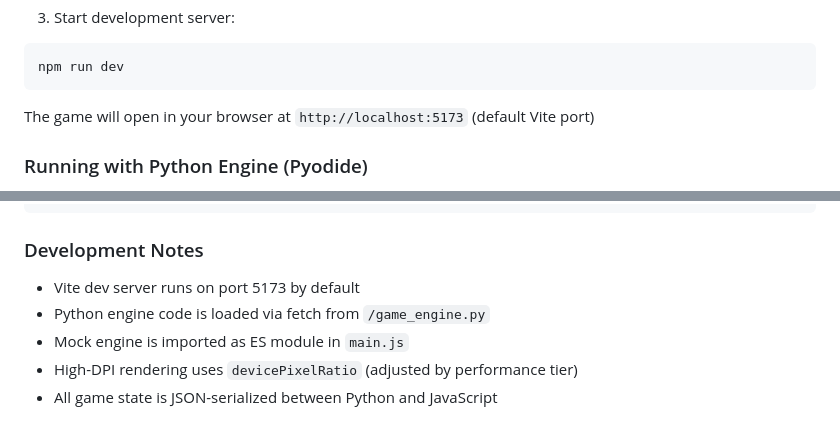
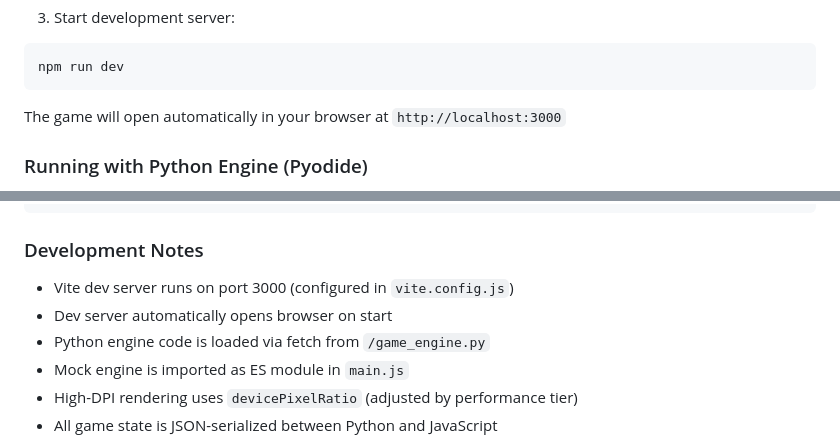
Before and after one commit to gogorichie/wave, a Markdown page: README.md, 2 parts joined by grey strips. GitHub-like rendering.

Commit message:
Fix port number in README (3000 not 5173)
Co-authored-by: gogorichie <29635364+gogorichie@users.noreply.github.com>

````diff
--- a/README.md
+++ b/README.md
@@ -81,7 +81,7 @@ npm install
 npm run dev
 ```
 
-The game will open in your browser at `http://localhost:5173` (default Vite port)
+The game will open automatically in your browser at `http://localhost:3000`
 
 ### Running with Python Engine (Pyodide)
 
@@ -116,7 +116,8 @@ npm run test:e2e
 
 ### Development Notes
 
-- Vite dev server runs on port 5173 by default
+- Vite dev server runs on port 3000 (configured in `vite.config.js`)
+- Dev server automatically opens browser on start
 - Python engine code is loaded via fetch from `/game_engine.py`
 - Mock engine is imported as ES module in `main.js`
 - High-DPI rendering uses `devicePixelRatio` (adjusted by performance tier)
````
